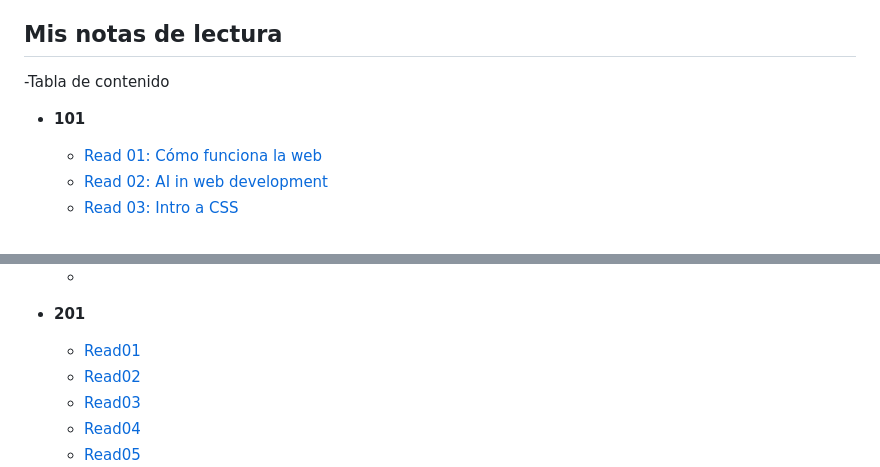
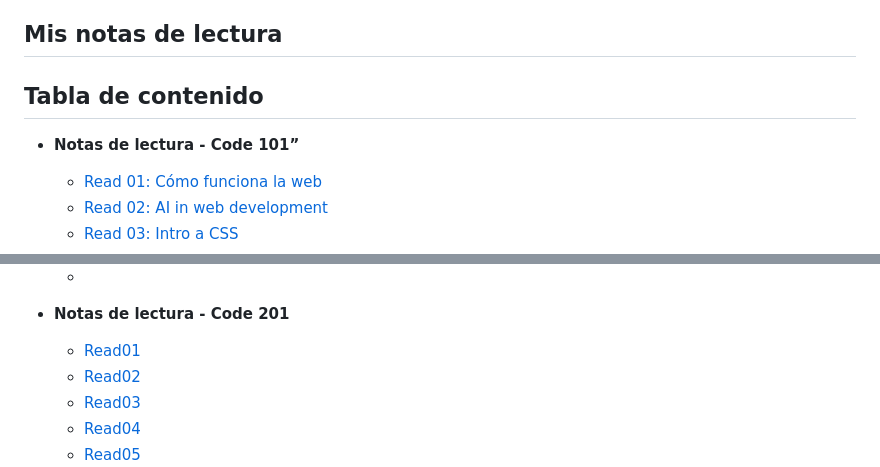
Before and after one commit to Gudiel-dev/reading-notes, a Markdown page: README.md, 2 parts joined by grey strips. Rendered like a GitHub page.

Commit message:
Tuve que cambiar el nombre de las carpetas '101' y '201' por 'Notas de lectura - Code 101' y 'Notas de lectura - Code 201' respectivamente

```diff
--- a/README.md
+++ b/README.md
@@ -39,9 +39,9 @@ I'm always exploring new worlds! From diving into programming and discovering ne
 
 ## Mis notas de lectura
 
--Tabla de contenido
+## Tabla de contenido
 
-- **101**
+- **Notas de lectura - Code 101”**
 
   - [Read 01: Cómo funciona la web](./101/read01.md)
   - [Read 02: AI in web development](./101/read02.md)
@@ -56,7 +56,7 @@ I'm always exploring new worlds! From diving into programming and discovering ne
   - [Read11](./101/read11.md)
   -
 
-- **201**
+- **Notas de lectura - Code 201**
 
   - [Read01](./201/read01.md)
   - [Read02](./201/read02.md)
```
